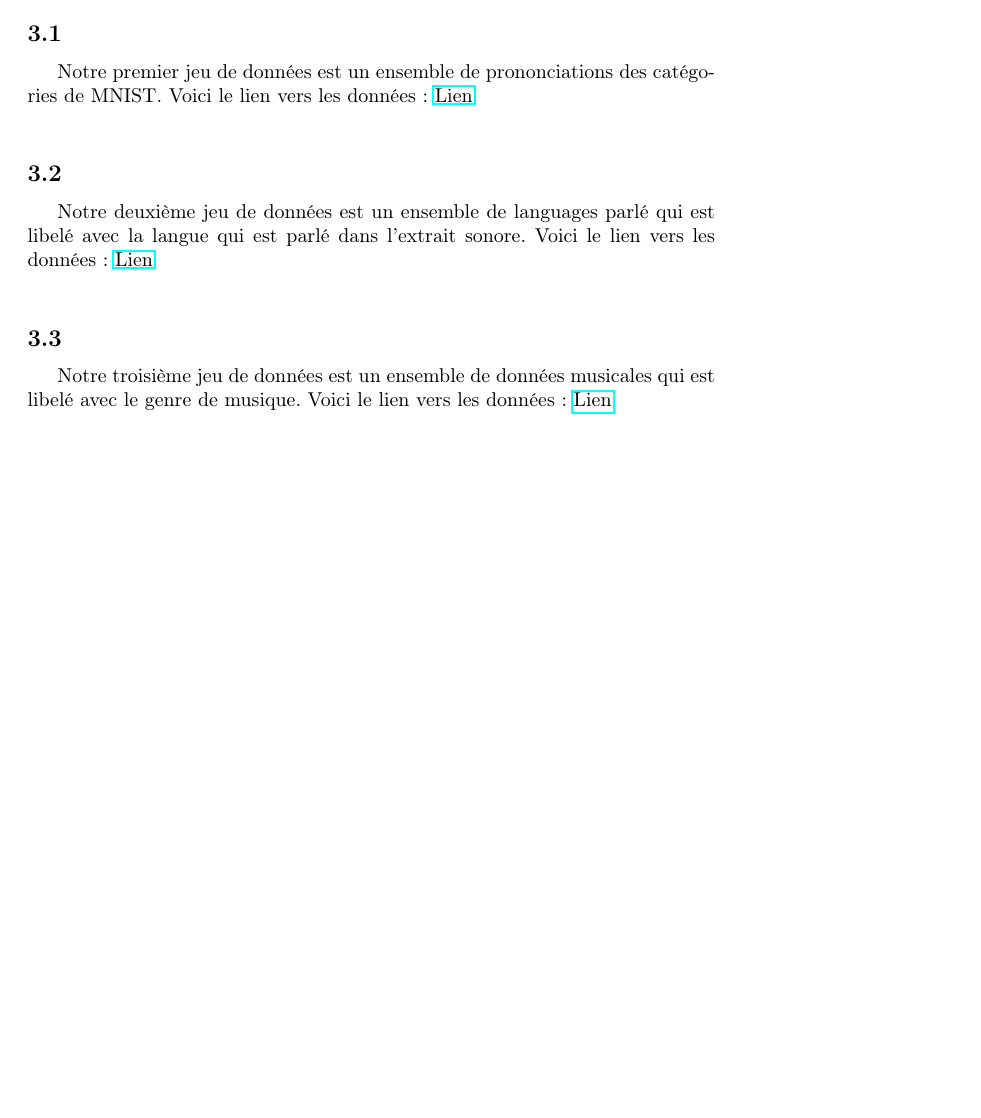
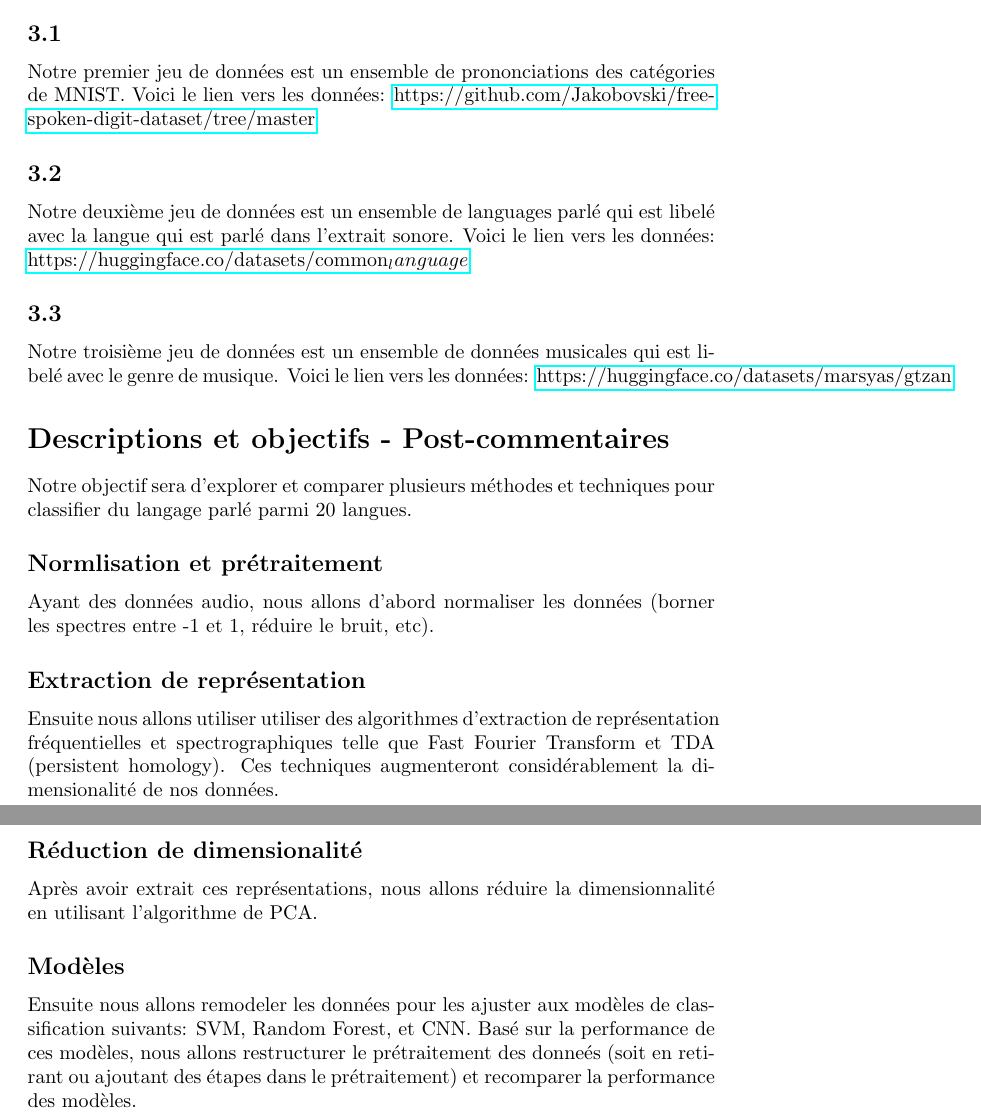
Before and after one commit to Gonxped31/Projet-STT-3795, a LaTeX document (Proposition_projet.tex): part of page 2 of 2 before the commit and two parts of pages 2 and 3 of 3 after it, the two joined at a grey line, cut so that both start at the same text, the shorter picture padded with empty space. Compiled offline with pdfLaTeX.

Commit message:
new proposition tex file

```diff
--- a/Proposition_projet.tex
+++ b/Proposition_projet.tex
@@ -34,9 +24,17 @@ Nous allons utiliser ces trois pipelines sur trois jeux de données audios diff
 Chaque membre de l'équipe se chargera de faire les trois pipelines (1.1, 1.2, 1.3) pour un jeux de données spécifiques.\\
 \section{Source de données}
 \subsection{}
-Notre premier jeu de données est un ensemble de prononciations des catégories de MNIST. Voici le lien vers les données: \href{https://github.com/Jakobovski/free-spoken-digit-dataset/tree/master}{Lien}\\
+Notre premier jeu de données est un ensemble de prononciations des catégories de MNIST. Voici le lien vers les données: \href{https://github.com/Jakobovski/free-spoken-digit-dataset/tree/master}{https://github.com/Jakobovski/free-spoken-digit-dataset/tree/master}
 \subsection{}
-Notre deuxième jeu de données est un ensemble de languages parlé qui est libelé avec la langue qui est parlé dans l'extrait sonore. Voici le lien vers les données: \href{https://huggingface.co/datasets/common_language}{Lien}\\
+Notre deuxième jeu de données est un ensemble de languages parlé qui est libelé avec la langue qui est parlé dans l'extrait sonore. Voici le lien vers les données: \href{https://huggingface.co/datasets/common_language}{https://huggingface.co/datasets/common_language}
 \subsection{}
-Notre troisième jeu de données est un ensemble de données musicales qui est libelé avec le genre de musique. Voici le lien vers les données: \href{https://huggingface.co/datasets/marsyas/gtzan}{Lien}\\
+Notre troisième jeu de données est un ensemble de données musicales qui est libelé avec le genre de musique. Voici le lien vers les données: \href{https://huggingface.co/datasets/marsyas/gtzan}{https://huggingface.co/datasets/marsyas/gtzan}
+
+\section*{Descriptions et objectifs - Post-commentaires}
+Notre objectif sera d'explorer et comparer plusieurs méthodes et techniques pour classifier du langage parlé parmi 20 langues.
+\subsection*{Normlisation et prétraitement}
+Ayant des données audio, nous allons d'abord normaliser les données (borner les spectres entre -1 et 1, réduire le bruit, etc).
+\subsection*{Extraction de représentation}Ensuite nous allons utiliser utiliser des algorithmes d'extraction de représentation fréquentielles et spectrographiques telle que Fast Fourier Transform et TDA (persistent homology). Ces techniques augmenteront considérablement la dimensionalité de nos données.
+\subsection*{Réduction de dimensionalité}Après avoir extrait ces représentations, nous allons réduire la dimensionnalité en utilisant l'algorithme de PCA.
+\subsection*{Modèles}Ensuite nous allons remodeler les données pour les ajuster aux modèles de classification suivants: SVM, Random Forest, et CNN. Basé sur la performance de ces modèles, nous allons restructurer le prétraitement des donneés (soit en retirant ou ajoutant des étapes dans le prétraitement) et recomparer la performance des modèles.
 \end{document}
```
Also changed, not shown: Proposition_projet.tex (18 more changed lines).
